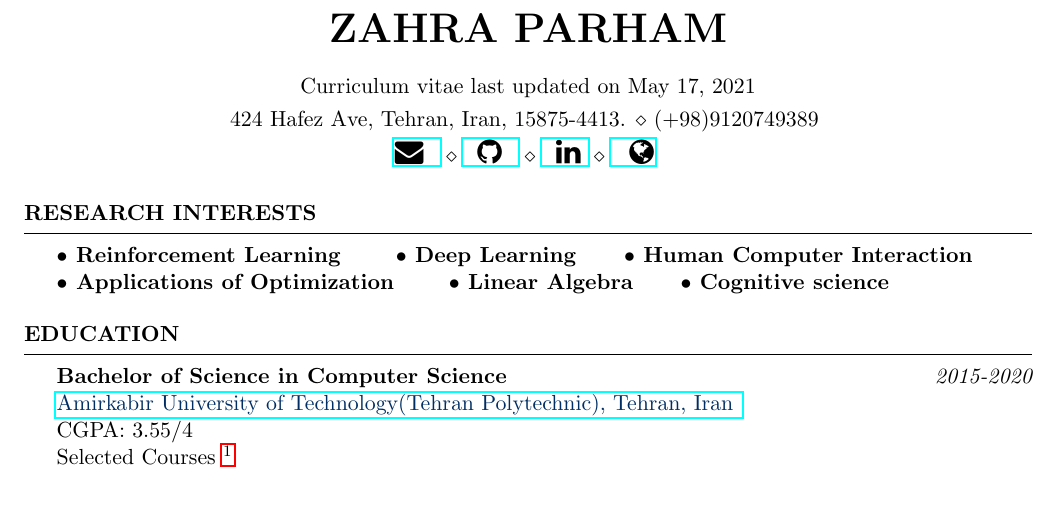
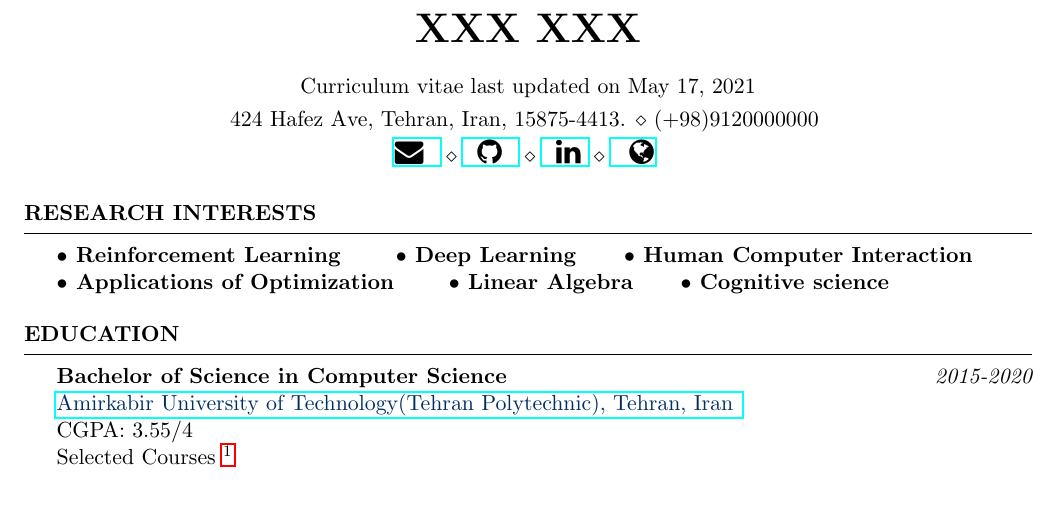
Before and after one commit to mina-parham/latex_resume, a LaTeX CV (CV/mina-cv.tex): part of page 1 of 4, cut at the place of the change. Compiled offline with pdfLaTeX.

Commit message:
Update mina-cv.tex

```diff
--- a/CV/mina-cv.tex
+++ b/CV/mina-cv.tex
@@ -28,9 +28,9 @@
 \usepackage[left=0.75in,top=0.6in,right=0.75in,bottom=0.6in]{geometry} % Document margins
 \definecolor{coolblack}{rgb}{0.0, 0.18, 0.39}
 
-\name{Zahra Parham} % Your name
+\name{Xxx Xxx} % Your name
 
-\address{424 Hafez Ave, Tehran, Iran, 15875-4413. \\ (+98)9120749389 }
+\address{424 Hafez Ave, Tehran, Iran, 15875-4413. \\ (+98)9120000000 }
 \address{\href{mailto:mina.parham766@gmail.com}{\Large\faEnvelope \hspace{3pt}  } \\ \href{https://github.com/mina-parham}{\hspace{3pt} \Large\faGithub \hspace{3pt} } \\ \href{https://linkedin.com/in/mina-parham}{\hspace{3pt} \Large\faLinkedin  \hspace{3pt}} \\
 	\href{http://mina-parham.gitlab.io}{\hspace{5pt} \Large\faGlobe} }
 \address {Curriculum vitae last updated on \today}
```
